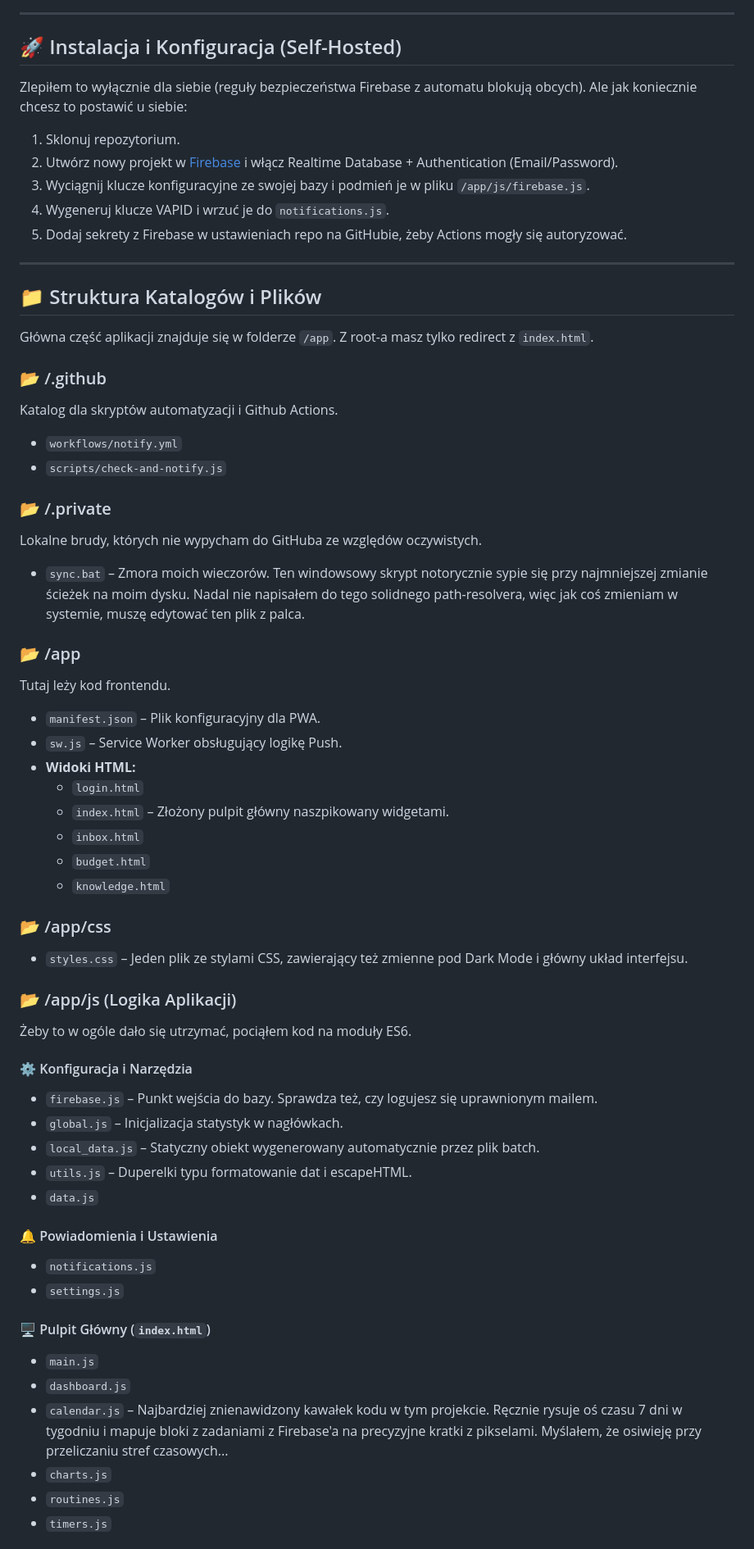
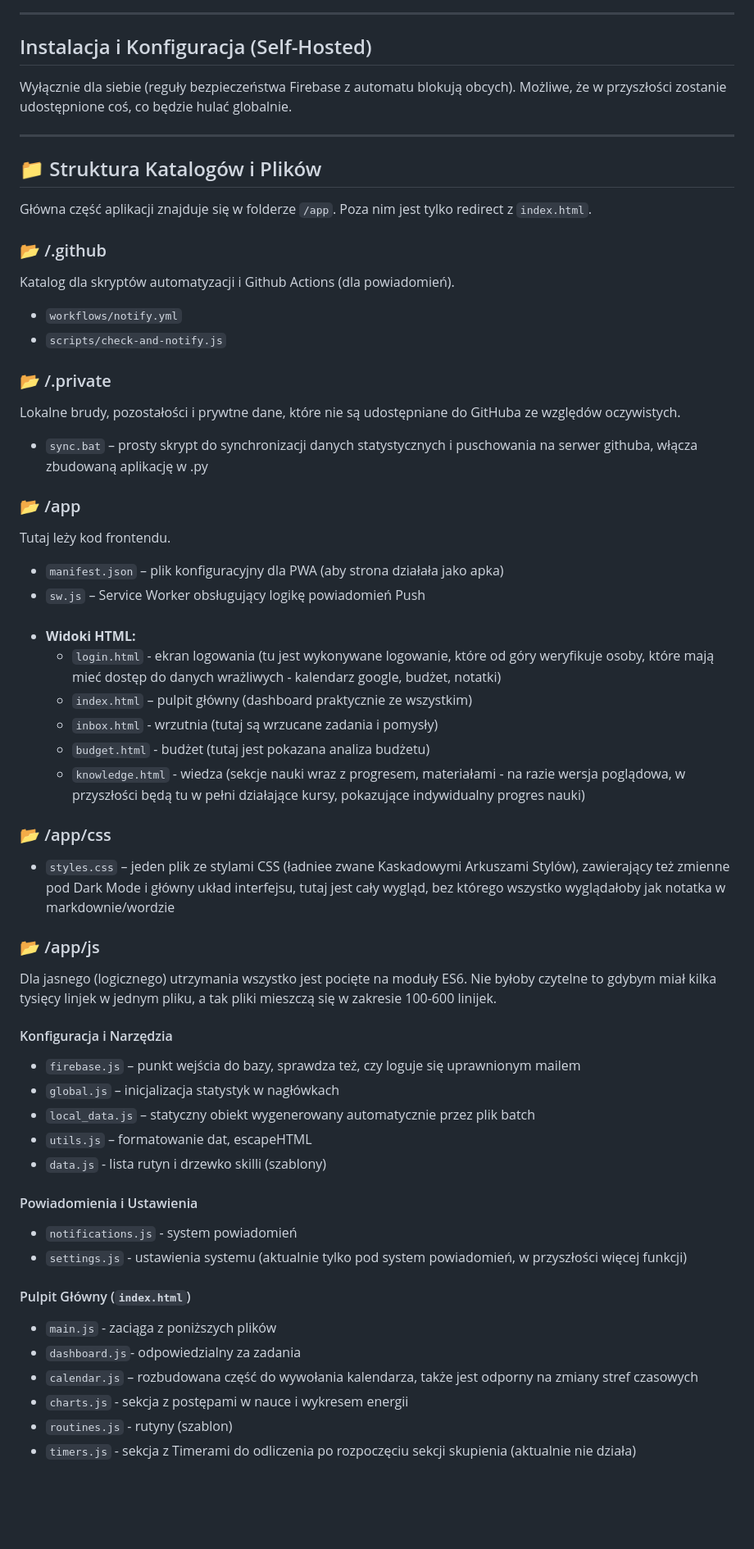
Before and after one commit to balubalowy/system, a Markdown page: README.md, the part around one of its changes. Shown at 82% size. Rendered like a GitHub page; blank space fills up the shorter version.

```diff
--- a/README.md
+++ b/README.md
@@ -84,62 +84,59 @@ graph TD
 
 ---
 
-## 🚀 Instalacja i Konfiguracja (Self-Hosted)
-Zlepiłem to wyłącznie dla siebie (reguły bezpieczeństwa Firebase z automatu blokują obcych). Ale jak koniecznie chcesz to postawić u siebie:
-1. Sklonuj repozytorium.
-2. Utwórz nowy projekt w [Firebase](https://firebase.google.com/) i włącz Realtime Database + Authentication (Email/Password).
-3. Wyciągnij klucze konfiguracyjne ze swojej bazy i podmień je w pliku `/app/js/firebase.js`.
-4. Wygeneruj klucze VAPID i wrzuć je do `notifications.js`.
-5. Dodaj sekrety z Firebase w ustawieniach repo na GitHubie, żeby Actions mogły się autoryzować.
+## Instalacja i Konfiguracja (Self-Hosted)
+Wyłącznie dla siebie (reguły bezpieczeństwa Firebase z automatu blokują obcych). Możliwe, że w przyszłości zostanie udostępnione coś, co będzie hulać globalnie.
+
 
 ---
 
 ## 📁 Struktura Katalogów i Plików
 
-Główna część aplikacji znajduje się w folderze `/app`. Z root-a masz tylko redirect z `index.html`.
+Główna część aplikacji znajduje się w folderze `/app`. Poza nim jest tylko redirect z `index.html`.
 
 ### 📂 /.github
-Katalog dla skryptów automatyzacji i Github Actions.
+Katalog dla skryptów automatyzacji i Github Actions (dla powiadomień).
 * `workflows/notify.yml`
 * `scripts/check-and-notify.js`
 
 ### 📂 /.private
-Lokalne brudy, których nie wypycham do GitHuba ze względów oczywistych.
-* `sync.bat` – Zmora moich wieczorów. Ten windowsowy skrypt notorycznie sypie się przy najmniejszej zmianie ścieżek na moim dysku. Nadal nie napisałem do tego solidnego path-resolvera, więc jak coś zmieniam w systemie, muszę edytować ten plik z palca.
+Lokalne brudy, pozostałości i prywtne dane, które nie są udostępniane do GitHuba ze względów oczywistych.
+* `sync.bat` – prosty skrypt do synchronizacji danych statystycznych i puschowania na serwer githuba, włącza zbudowaną aplikację w .py
 
 ### 📂 /app
 Tutaj leży kod frontendu.
-* `manifest.json` – Plik konfiguracyjny dla PWA.
-* `sw.js` – Service Worker obsługujący logikę Push.
+* `manifest.json` – plik konfiguracyjny dla PWA (aby strona działała jako apka)
+* `sw.js` – Service Worker obsługujący logikę powiadomień Push
+######
 * **Widoki HTML:**
-  * `login.html`
-  * `index.html` – Złożony pulpit główny naszpikowany widgetami.
-  * `inbox.html`
-  * `budget.html`
-  * `knowledge.html`
+  * `login.html` - ekran logowania (tu jest wykonywane logowanie, które od góry weryfikuje osoby, które mają mieć dostęp do danych wrażliwych - kalendarz google, budżet, notatki)
+  * `index.html` – pulpit główny (dashboard praktycznie ze wszystkim)
+  * `inbox.html` - wrzutnia (tutaj są wrzucane zadania i pomysły)
+  * `budget.html` - budżet (tutaj jest pokazana analiza budżetu)
+  * `knowledge.html` - wiedza (sekcje nauki wraz z progresem, materiałami - na razie wersja poglądowa, w przyszłości będą tu w pełni działające kursy, pokazujące indywidualny progres nauki)
 
 ### 📂 /app/css
-* `styles.css` – Jeden plik ze stylami CSS, zawierający też zmienne pod Dark Mode i główny układ interfejsu.
+* `styles.css` – jeden plik ze stylami CSS (ładniee zwane Kaskadowymi Arkuszami Stylów), zawierający też zmienne pod Dark Mode i główny układ interfejsu, tutaj jest cały wygląd, bez którego wszystko wyglądałoby jak notatka w markdownie/wordzie
 
-### 📂 /app/js (Logika Aplikacji)
-Żeby to w ogóle dało się utrzymać, pociąłem kod na moduły ES6.
+### 📂 /app/js
+Dla jasnego (logicznego) utrzymania wszystko jest pocięte na moduły ES6. Nie byłoby czytelne to gdybym miał kilka tysięcy linjek w jednym pliku, a tak pliki mieszczą się w zakresie 100-600 linijek.
 
-#### ⚙️ Konfiguracja i Narzędzia
-* `firebase.js` – Punkt wejścia do bazy. Sprawdza też, czy logujesz się uprawnionym mailem.
-* `global.js` – Inicjalizacja statystyk w nagłówkach.
-* `local_data.js` – Statyczny obiekt wygenerowany automatycznie przez plik batch.
-* `utils.js` – Duperelki typu formatowanie dat i escapeHTML.
-* `data.js`
+####  Konfiguracja i Narzędzia
+* `firebase.js` – punkt wejścia do bazy, sprawdza też, czy loguje się uprawnionym mailem
+* `global.js` – inicjalizacja statystyk w nagłówkach
+* `local_data.js` – statyczny obiekt wygenerowany automatycznie przez plik batch
+* `utils.js` – formatowanie dat, escapeHTML
+* `data.js` - lista rutyn i drzewko skilli (szablony)
 
-#### 🔔 Powiadomienia i Ustawienia
-* `notifications.js`
-* `settings.js`
+####  Powiadomienia i Ustawienia
+* `notifications.js` - system powiadomień
+* `settings.js` - ustawienia systemu (aktualnie tylko pod system powiadomień, w przyszłości więcej funkcji)
 
-#### 🖥️ Pulpit Główny (`index.html`)
-* `main.js`
-* `dashboard.js`
-* `calendar.js` – Najbardziej znienawidzony kawałek kodu w tym projekcie. Ręcznie rysuje oś czasu 7 dni w tygodniu i mapuje bloki z zadaniami z Firebase'a na precyzyjne kratki z pikselami. Myślałem, że osiwieję przy przeliczaniu stref czasowych...
-* `charts.js`
-* `routines.js`
-* `timers.js`
+####  Pulpit Główny (`index.html`)
+* `main.js` - zaciąga z poniższych plików
+* `dashboard.js`- odpowiedzialny za zadania
+* `calendar.js` – rozbudowana część do wywołania kalendarza, także jest odporny na zmiany stref czasowych
+* `charts.js` -  sekcja z postępami w nauce i wykresem energii
+* `routines.js` - rutyny (szablon)
+* `timers.js` - sekcja z Timerami do odliczenia po rozpoczęciu sekcji skupienia (aktualnie nie działa)
 
```
Also changed, not shown: other parts of README.md (+51 -45 lines).
